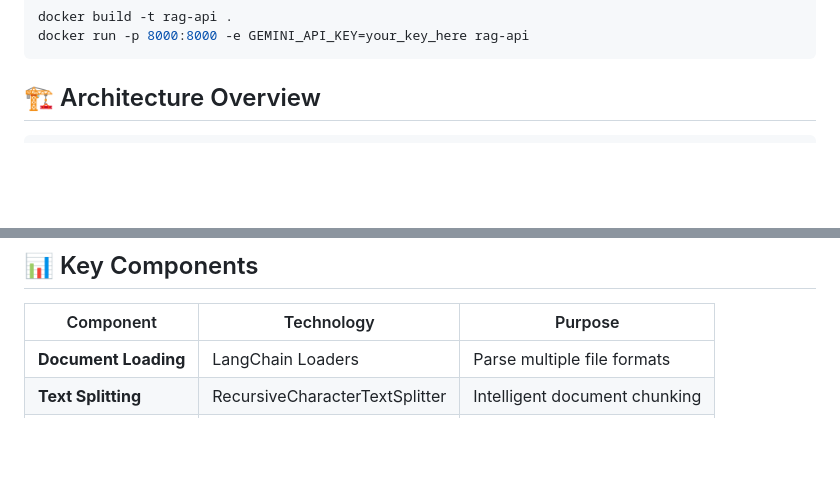
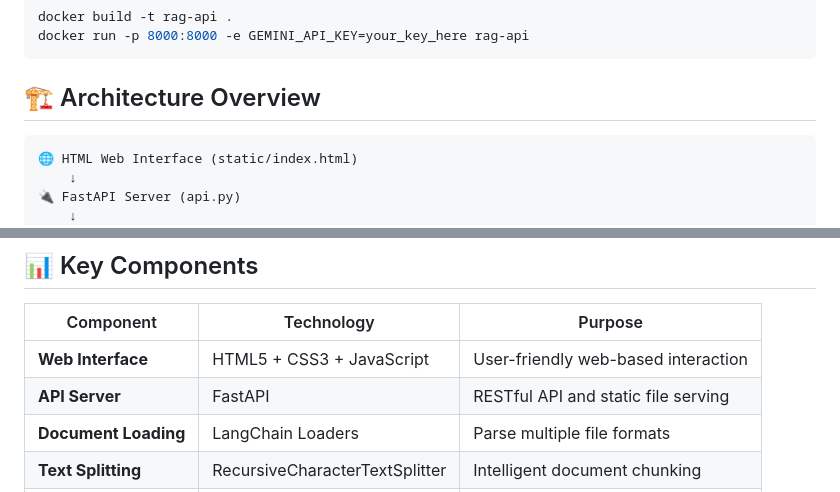
Before and after one commit to neerajtiwari360/All-About-RAG, a Markdown page: README.md, 2 parts joined by grey strips. Rendered like a GitHub page; blank space fills up the shorter version.

````diff
--- a/README.md
+++ b/README.md
@@ -452,6 +515,10 @@ docker run -p 8000:8000 -e GEMINI_API_KEY=your_key_here rag-api
 ## 🏗️ Architecture Overview
 
 ```
+🌐 HTML Web Interface (static/index.html)
+    ↓
+🔌 FastAPI Server (api.py)
+    ↓
 📁 Data Sources (PDF, TXT, etc.)
     ↓
 📄 Document Loader (data_loader.py)
@@ -473,6 +540,8 @@ docker run -p 8000:8000 -e GEMINI_API_KEY=your_key_here rag-api
 
 | Component | Technology | Purpose |
 |-----------|------------|---------|
+| **Web Interface** | HTML5 + CSS3 + JavaScript | User-friendly web-based interaction |
+| **API Server** | FastAPI | RESTful API and static file serving |
 | **Document Loading** | LangChain Loaders | Parse multiple file formats |
 | **Text Splitting** | RecursiveCharacterTextSplitter | Intelligent document chunking |
 | **Embeddings** | sentence-transformers | Convert text to vectors |
````
Also changed, not shown: other parts of README.md (+64 -1 lines).
